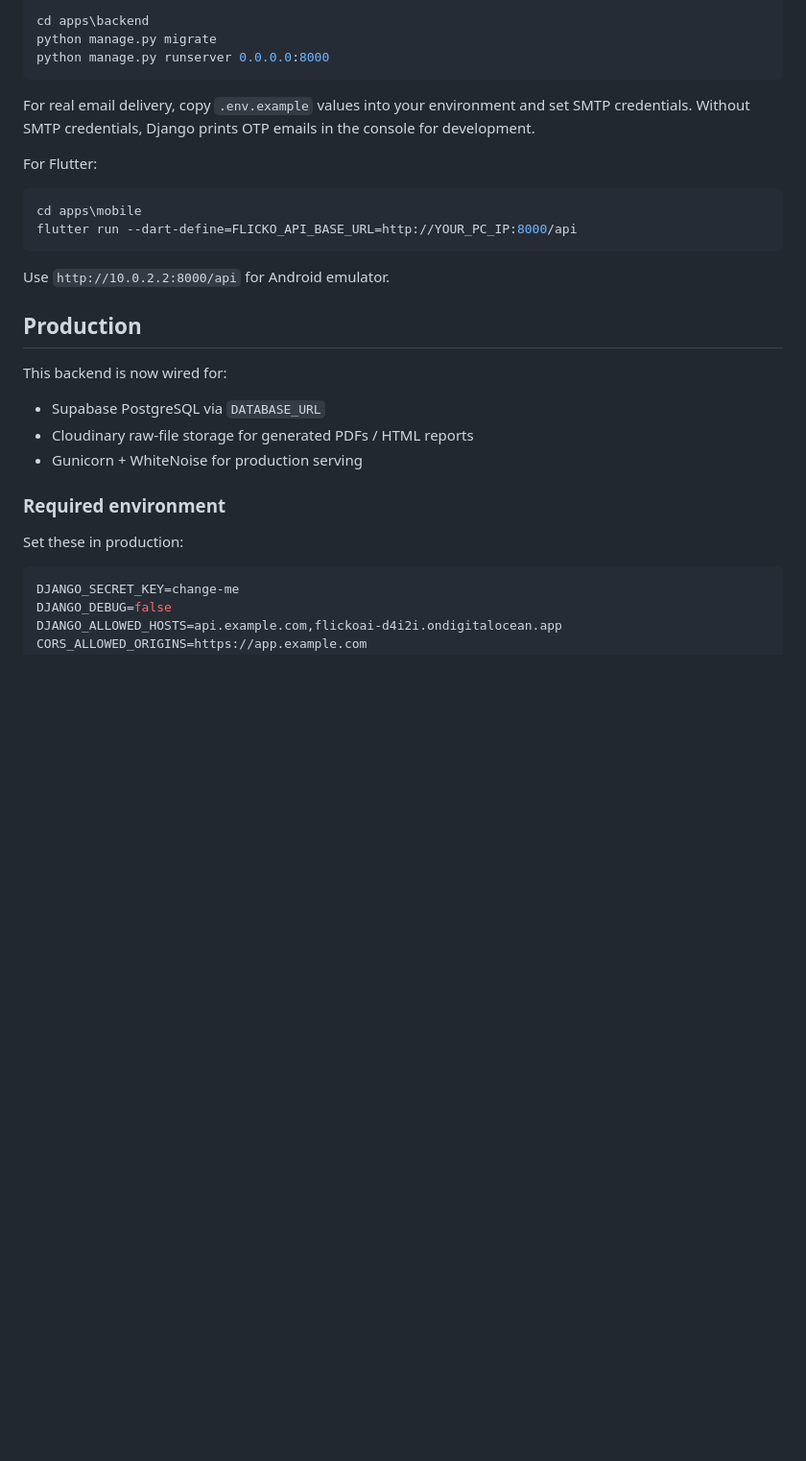
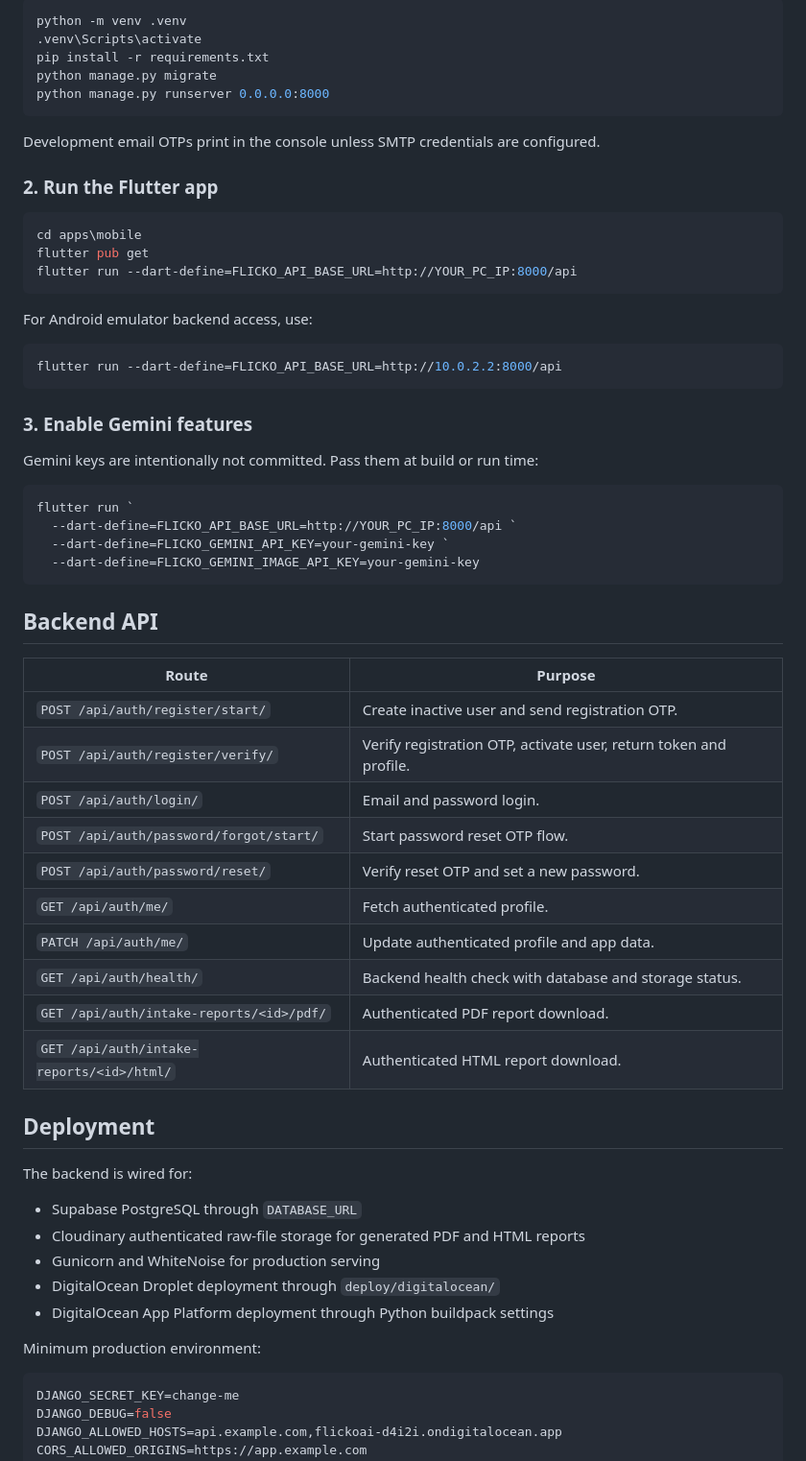
Before and after one commit to Yash121288/Flicko-Ai, a Markdown page: README.md, the part around one of its changes. Shown at 96% size. Rendered like a GitHub page; blank space fills up the shorter version.

````diff
--- a/README.md
+++ b/README.md
@@ -15,33 +113,65 @@ Local backend for Flicko authentication.
 
 ```powershell
-cd apps\backend
+python -m venv .venv
+.venv\Scripts\activate
+pip install -r requirements.txt
 python manage.py migrate
 python manage.py runserver 0.0.0.0:8000
 ```
 
-For real email delivery, copy `.env.example` values into your environment and set SMTP credentials.
-Without SMTP credentials, Django prints OTP emails in the console for development.
+Development email OTPs print in the console unless SMTP credentials are configured.
 
-For Flutter:
+### 2. Run the Flutter app
 
 ```powershell
 cd apps\mobile
+flutter pub get
 flutter run --dart-define=FLICKO_API_BASE_URL=http://YOUR_PC_IP:8000/api
 ```
 
-Use `http://10.0.2.2:8000/api` for Android emulator.
+For Android emulator backend access, use:
 
-## Production
+```powershell
+flutter run --dart-define=FLICKO_API_BASE_URL=http://10.0.2.2:8000/api
+```
 
-This backend is now wired for:
+### 3. Enable Gemini features
 
-- Supabase PostgreSQL via `DATABASE_URL`
-- Cloudinary raw-file storage for generated PDFs / HTML reports
-- Gunicorn + WhiteNoise for production serving
+Gemini keys are intentionally not committed. Pass them at build or run time:
 
-### Required environment
+```powershell
+flutter run `
+  --dart-define=FLICKO_API_BASE_URL=http://YOUR_PC_IP:8000/api `
+  --dart-define=FLICKO_GEMINI_API_KEY=your-gemini-key `
+  --dart-define=FLICKO_GEMINI_IMAGE_API_KEY=your-gemini-key
+```
 
-Set these in production:
+## Backend API
+
+| Route | Purpose |
+| --- | --- |
+| `POST /api/auth/register/start/` | Create inactive user and send registration OTP. |
+| `POST /api/auth/register/verify/` | Verify registration OTP, activate user, return token and profile. |
+| `POST /api/auth/login/` | Email and password login. |
+| `POST /api/auth/password/forgot/start/` | Start password reset OTP flow. |
+| `POST /api/auth/password/reset/` | Verify reset OTP and set a new password. |
+| `GET /api/auth/me/` | Fetch authenticated profile. |
+| `PATCH /api/auth/me/` | Update authenticated profile and app data. |
+| `GET /api/auth/health/` | Backend health check with database and storage status. |
+| `GET /api/auth/intake-reports/<id>/pdf/` | Authenticated PDF report download. |
+| `GET /api/auth/intake-reports/<id>/html/` | Authenticated HTML report download. |
+
+## Deployment
+
+The backend is wired for:
+
+- Supabase PostgreSQL through `DATABASE_URL`
+- Cloudinary authenticated raw-file storage for generated PDF and HTML reports
+- Gunicorn and WhiteNoise for production serving
+- DigitalOcean Droplet deployment through `deploy/digitalocean/`
+- DigitalOcean App Platform deployment through Python buildpack settings
+
+Minimum production environment:
 
 ```env
 DJANGO_SECRET_KEY=change-me
````
Also changed, not shown: other parts of README.md (+125 -72 lines).
